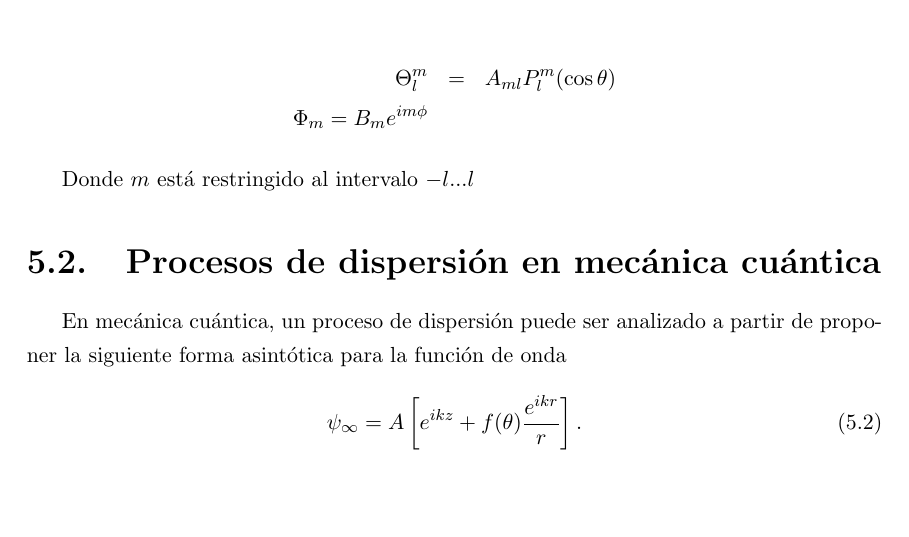
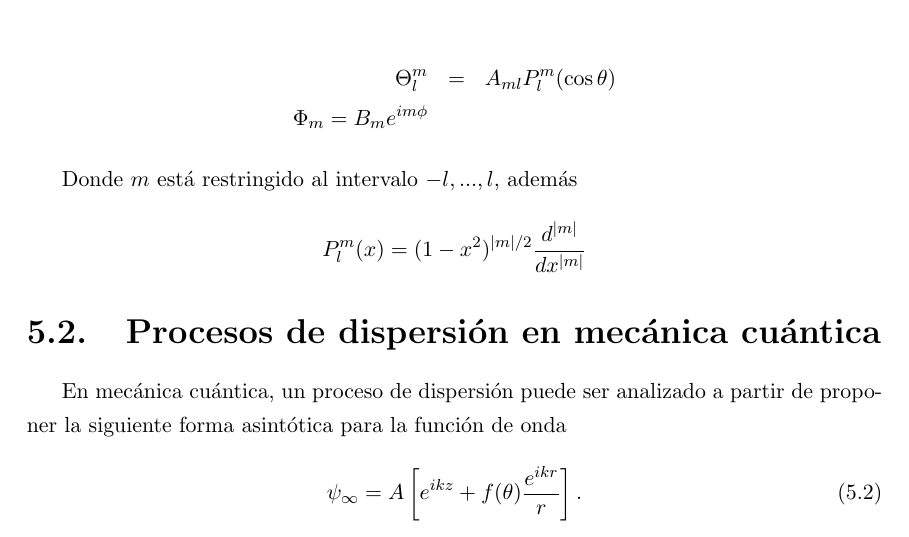
Before and after one commit to QuantumDuality/tesis, a LaTeX thesis (tesis.tex, which reads Resonancias.tex): part of page 61 of 63, cut so that both start at the same text, the shorter picture padded with empty space. Compiled offline with pdfLaTeX.

Commit message:
txs auto checkin

```diff
--- a/Resonancias.tex
+++ b/Resonancias.tex
@@ -32,7 +32,11 @@ Las soluciones a las ecuaciones de las variables angulares son
 	\Phi_m =B_m  e^{i m \phi}
 \end{eqnarray*}
 
-Donde $m$ está restringido al intervalo $-l ... l$
+Donde $m$ está restringido al intervalo $-l, ... ,l$, además
+
+\begin{equation*}
+	P^m_l(x) = (1-x^2)^{|m|/2} \frac{d^{|m|}}{dx^{|m|}}
+\end{equation*}
 \section{Procesos de dispersión en mecánica cuántica}
 
 En mecánica cuántica, un proceso de dispersión puede ser analizado a partir de proponer la siguiente forma asintótica para la función de onda
```
